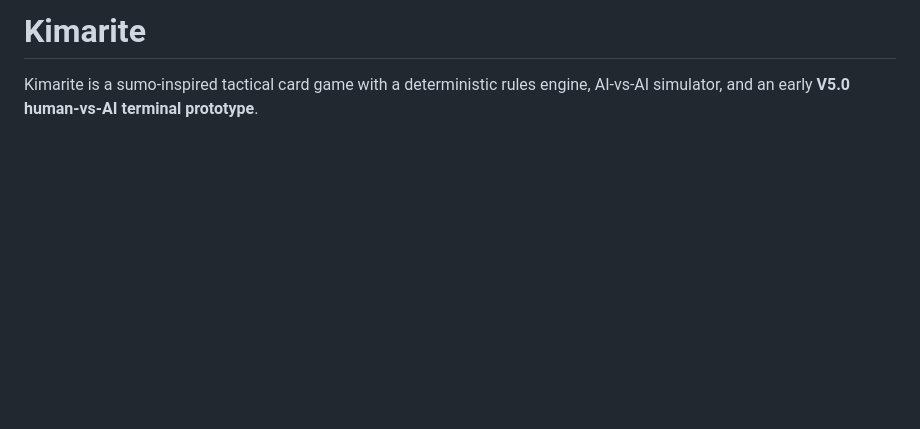
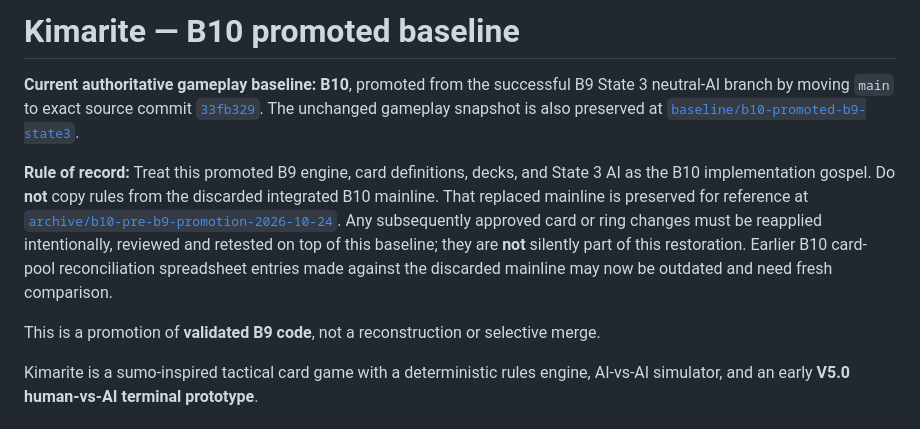
Before and after one commit to thomasw326/kimarite, a Markdown page: README.md, the part around the change. Rendered like a GitHub page; blank space fills up the shorter version.

Commit message:
docs(B10): record exact promoted B9 State 3 baseline as source of truth

```diff
--- a/README.md
+++ b/README.md
@@ -1,4 +1,10 @@
-# Kimarite
+# Kimarite — B10 promoted baseline
+
+**Current authoritative gameplay baseline: B10**, promoted from the successful B9 State 3 neutral-AI branch by moving `main` to exact source commit [`33fb329`](https://github.com/thomasw326/kimarite/commit/33fb329cee0e7576164d19b81347524ee7c5cd39). The unchanged gameplay snapshot is also preserved at [`baseline/b10-promoted-b9-state3`](https://github.com/thomasw326/kimarite/tree/baseline/b10-promoted-b9-state3).
+
+**Rule of record:** Treat this promoted B9 engine, card definitions, decks, and State 3 AI as the B10 implementation gospel. Do **not** copy rules from the discarded integrated B10 mainline. That replaced mainline is preserved for reference at [`archive/b10-pre-b9-promotion-2026-10-24`](https://github.com/thomasw326/kimarite/tree/archive/b10-pre-b9-promotion-2026-10-24). Any subsequently approved card or ring changes must be reapplied intentionally, reviewed and retested on top of this baseline; they are **not** silently part of this restoration. Earlier B10 card-pool reconciliation spreadsheet entries made against the discarded mainline may now be outdated and need fresh comparison.
+
+This is a promotion of **validated B9 code**, not a reconstruction or selective merge.
 
 Kimarite is a sumo-inspired tactical card game with a deterministic rules engine, AI-vs-AI simulator, and an early **V5.0 human-vs-AI terminal prototype**.
 
```
